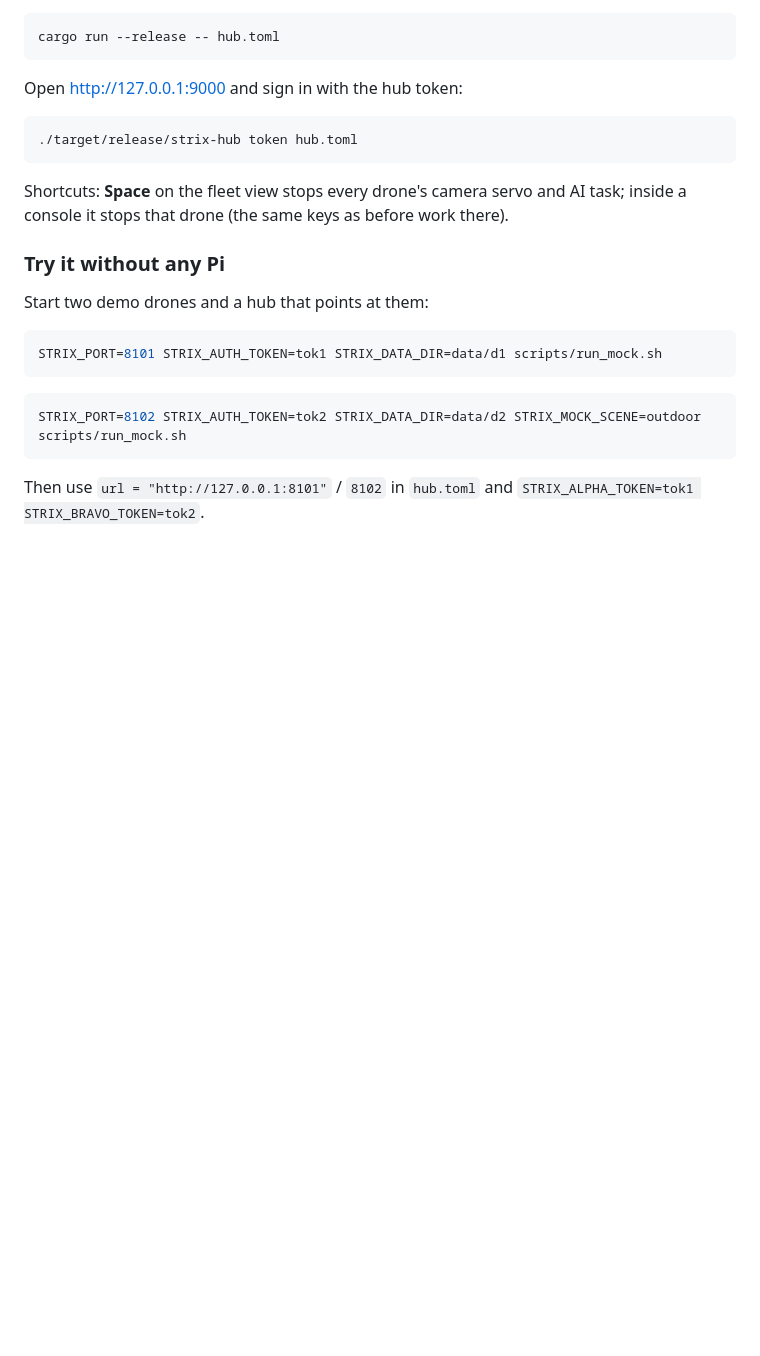
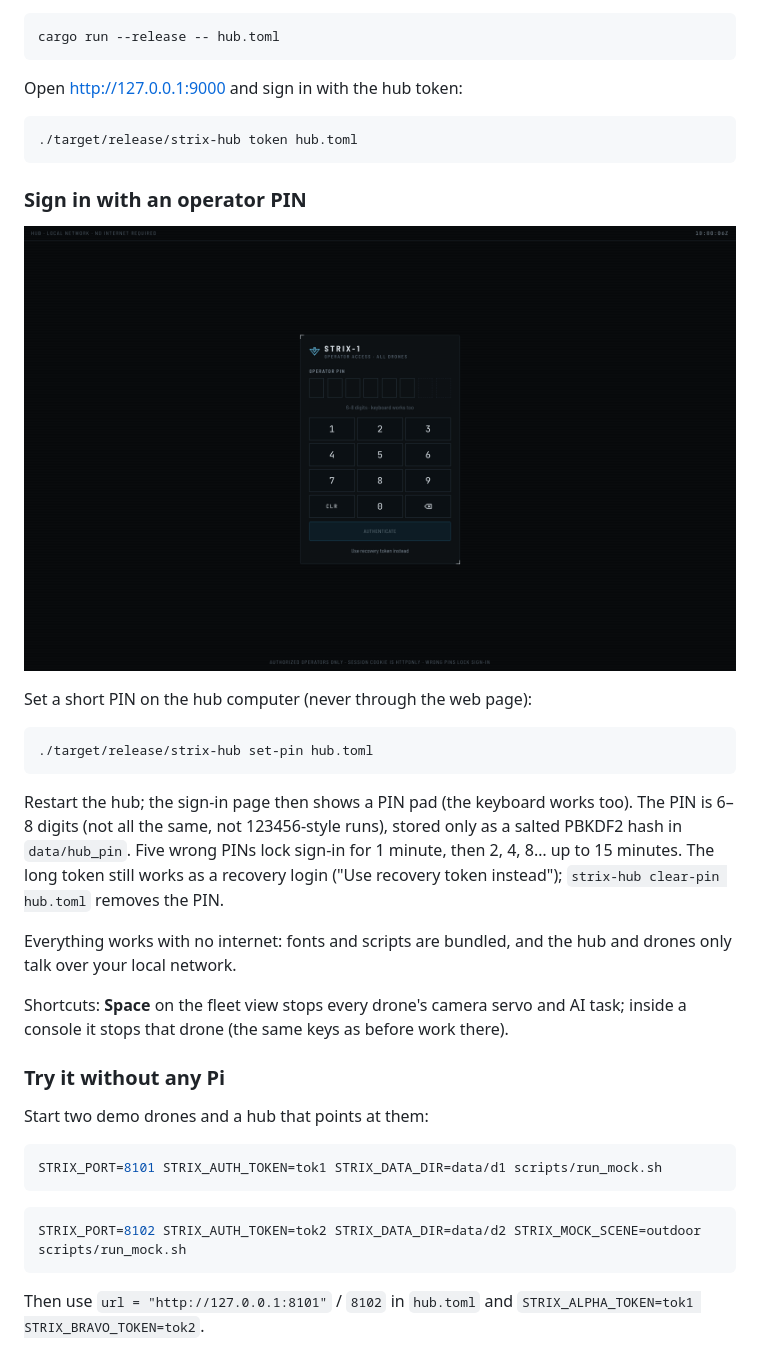
Before and after one commit to Nesi56/STRIX-1, a Markdown page: docs/HUB.md, the part around the change. Drawn GitHub-style; pictures changed too: docs/img/hub-login.png (added); blank space fills up the shorter version.

````diff
--- a/docs/HUB.md
+++ b/docs/HUB.md
@@ -45,6 +45,24 @@ Open http://127.0.0.1:9000 and sign in with the hub token:
 ```bash
 ./target/release/strix-hub token hub.toml
 ```
+
+### Sign in with an operator PIN
+
+![Operator sign-in](img/hub-login.png)
+
+Set a short PIN on the hub computer (never through the web page):
+
+```bash
+./target/release/strix-hub set-pin hub.toml
+```
+
+Restart the hub; the sign-in page then shows a PIN pad (the keyboard works too). The PIN is 6–8 digits
+(not all the same, not 123456-style runs), stored only as a salted PBKDF2 hash in `data/hub_pin`. Five wrong
+PINs lock sign-in for 1 minute, then 2, 4, 8… up to 15 minutes. The long token still works as a recovery login
+("Use recovery token instead"); `strix-hub clear-pin hub.toml` removes the PIN.
+
+Everything works with no internet: fonts and scripts are bundled, and the hub and drones only talk over
+your local network.
 
 Shortcuts: **Space** on the fleet view stops every drone's camera servo and AI task; inside a console it
 stops that drone (the same keys as before work there).
````
Also changed, not shown: docs/img/hub-fleet.png, 17 other files.
